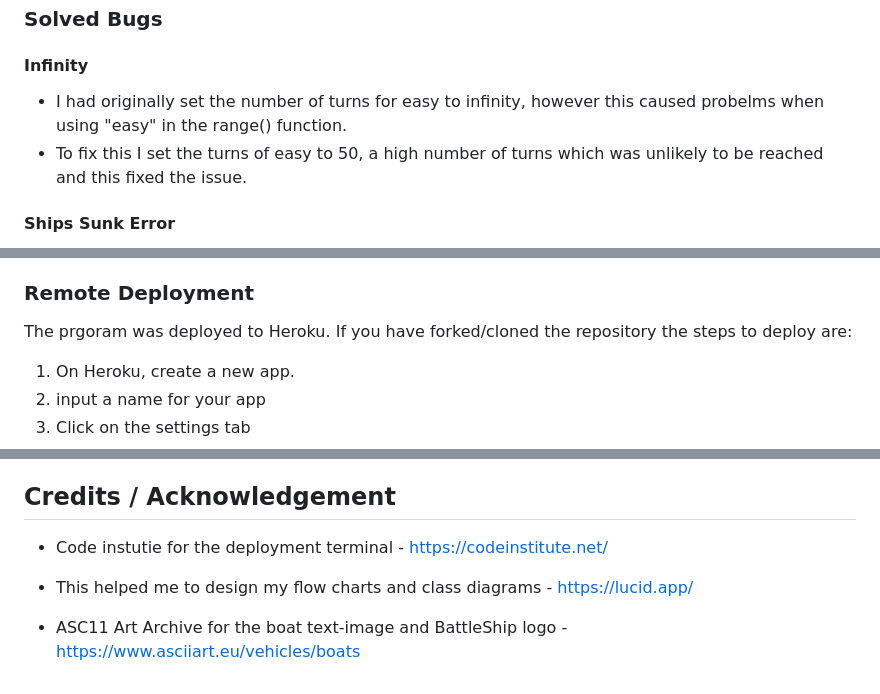
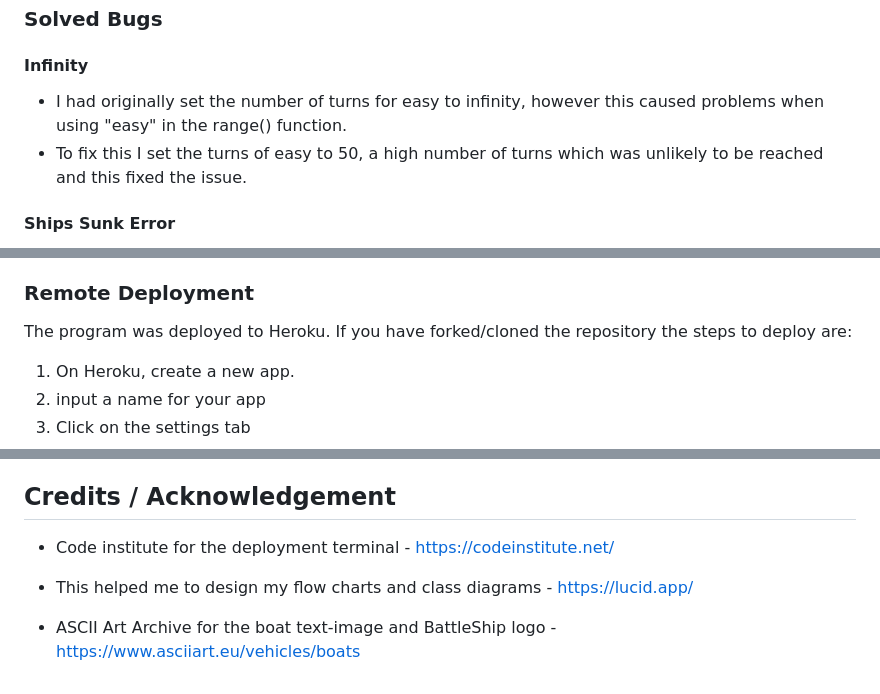
Before and after one commit to Brad-Hammond/BattleShips, a Markdown page: README.md, 3 parts joined by grey strips. GitHub-like rendering.

```diff
--- a/README.md
+++ b/README.md
@@ -241,7 +241,7 @@ This game is run on the Code Institute mock terminal on heroku.
 
 #### Infinity
 
-- I had originally set the number of turns for easy to infinity, however this caused probelms when using "easy" in the range() function.
+- I had originally set the number of turns for easy to infinity, however this caused problems when using "easy" in the range() function.
 - To fix this I set the turns of easy to 50, a high number of turns which was unlikely to be reached and this fixed the issue.
 
 #### Ships Sunk Error
@@ -296,7 +296,7 @@ ships_sunk[length] += 1
 
 ### Remote Deployment
 
-The prgoram was deployed to Heroku. If you have forked/cloned the repository the steps to deploy are:
+The program was deployed to Heroku. If you have forked/cloned the repository the steps to deploy are:
 
 1.  On Heroku, create a new app.
 2.  input a name for your app
@@ -310,11 +310,11 @@ The prgoram was deployed to Heroku. If you have forked/cloned the repository the
 
 ## Credits / Acknowledgement
 
-- Code instutie for the deployment terminal -
+- Code institute for the deployment terminal -
   https://codeinstitute.net/
 
 - This helped me to design my flow charts and class diagrams -
   https://lucid.app/
 
-- ASC11 Art Archive for the boat text-image and BattleShip logo -
+- ASCII Art Archive for the boat text-image and BattleShip logo -
   https://www.asciiart.eu/vehicles/boats
```
Also changed, not shown: other parts of README.md (+7 -7 lines).
